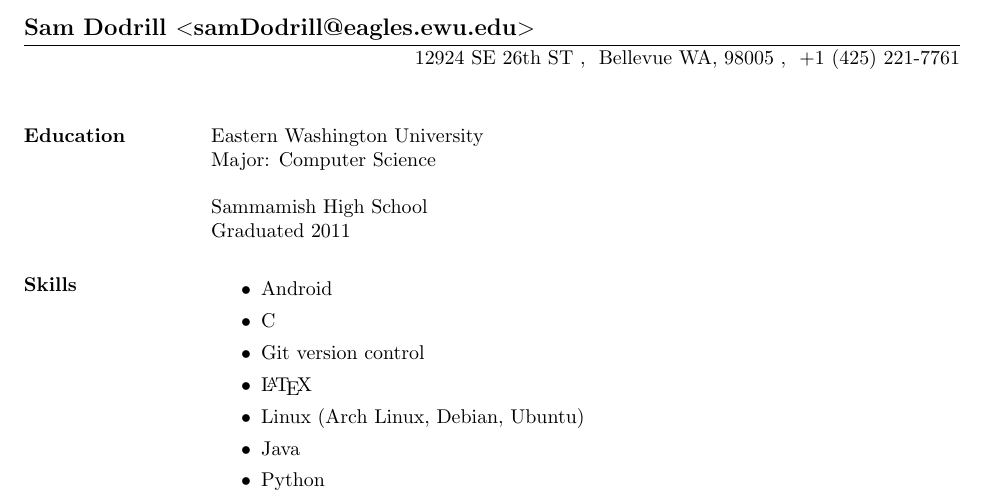
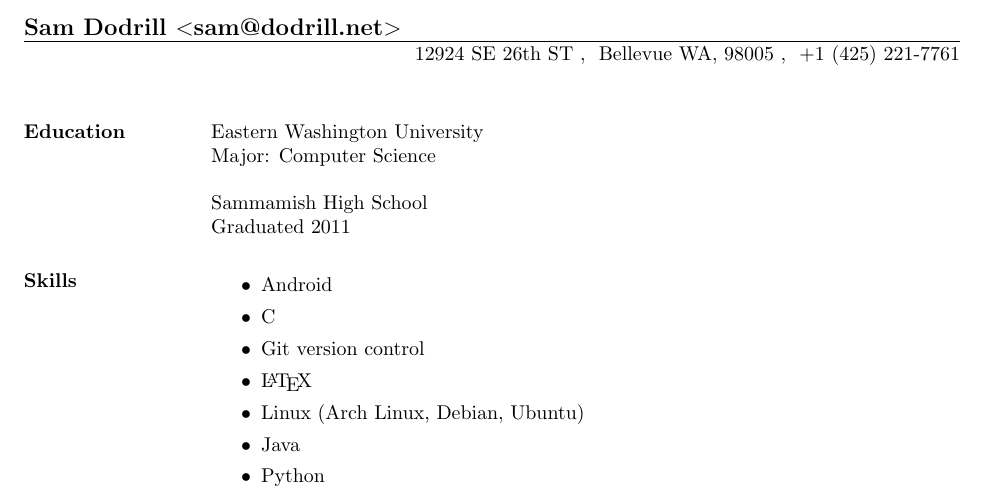
Before and after one commit to aaannndddyyy/resume, a LaTeX CV (resume.tex): part of page 1 of 2, cut so that both start at the same text. Compiled offline with pdfLaTeX; a LaTeX package or settings file that is missing is left out.

Commit message:
update email

```diff
--- a/resume.tex
+++ b/resume.tex
@@ -3,7 +3,7 @@
 \usepackage{ubuntu}
 
 \begin{document}
-\name{Sam Dodrill $<$samDodrill@eagles.ewu.edu$>$}
+\name{Sam Dodrill $<$sam@dodrill.net$>$}
 \address{12924 SE 26th ST \\ Bellevue WA, 98005 \\ +1 (425) 221-7761}
 
 \begin{resume}
```
Also changed, not shown: README.md.
